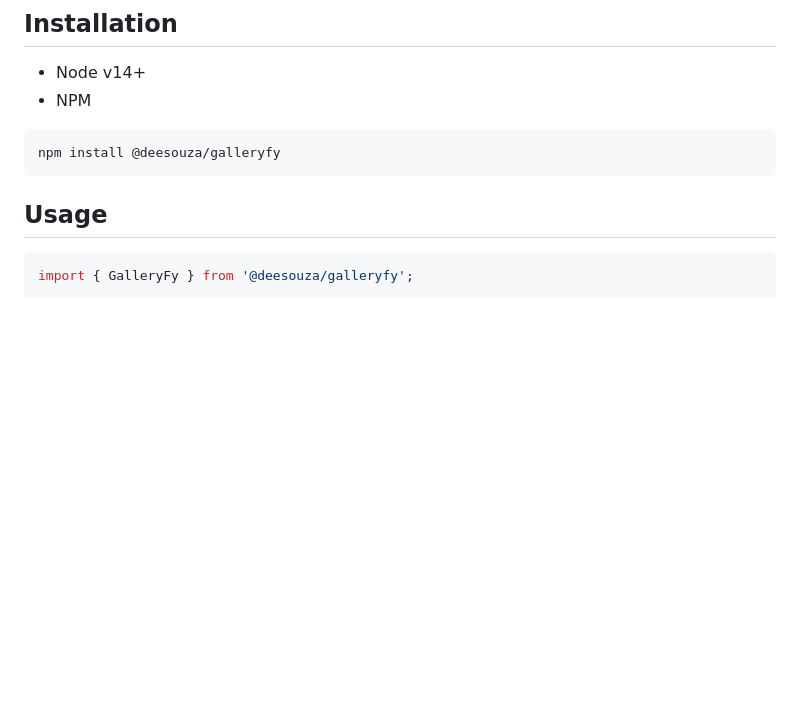
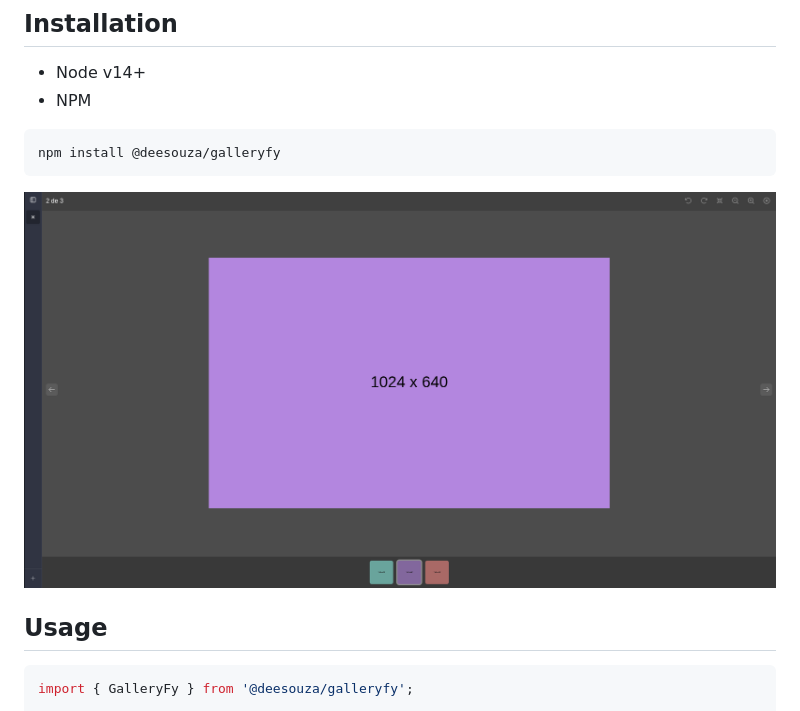
Before and after one commit to DeeSouza/GalleryFy, a Markdown page: README.md, the part around the change. Rendered like a GitHub page; pictures changed too: galleryfy.png (added); blank space fills up the shorter version.

Commit message:
docs: update readme with pic

````diff
--- a/README.md
+++ b/README.md
@@ -10,6 +10,8 @@ GalleryFy is a React library to show images in the gallery.
 ```bash
 npm install @deesouza/galleryfy
 ```
+
+![Example GalleryFy](./galleryfy.png)
 
 ## Usage
 
````
